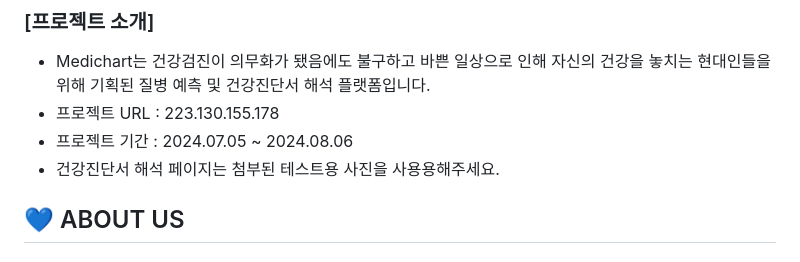
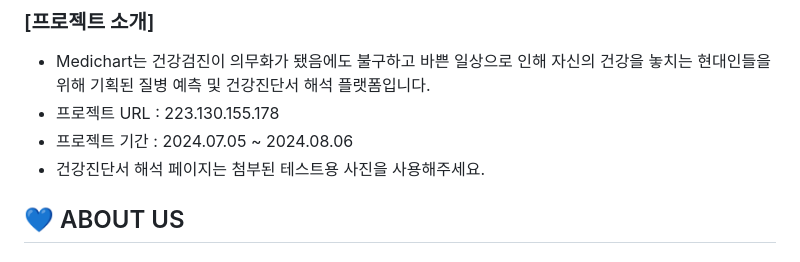
Before and after one commit to judgerTH/2024-09-Medichart, a Markdown page: README.md, the part around the change. GitHub-like rendering.

```diff
--- a/README.md
+++ b/README.md
@@ -3,7 +3,7 @@
 - Medichart는 건강검진이 의무화가 됐음에도 불구하고 바쁜 일상으로 인해 자신의 건강을 놓치는 현대인들을 위해 기획된 질병 예측 및 건강진단서 해석 플랫폼입니다.
 - 프로젝트 URL : 223.130.155.178
 - 프로젝트 기간 : 2024.07.05 ~ 2024.08.06
-- 건강진단서 해석 페이지는 첨부된 테스트용 사진을 사용용해주세요.
+- 건강진단서 해석 페이지는 첨부된 테스트용 사진을 사용해주세요.
 </br></br>
 ## :blue_heart: ABOUT US
 #### 안녕하세요! 메디차트를 기획한 응답없음 팀 입니다:)
```
